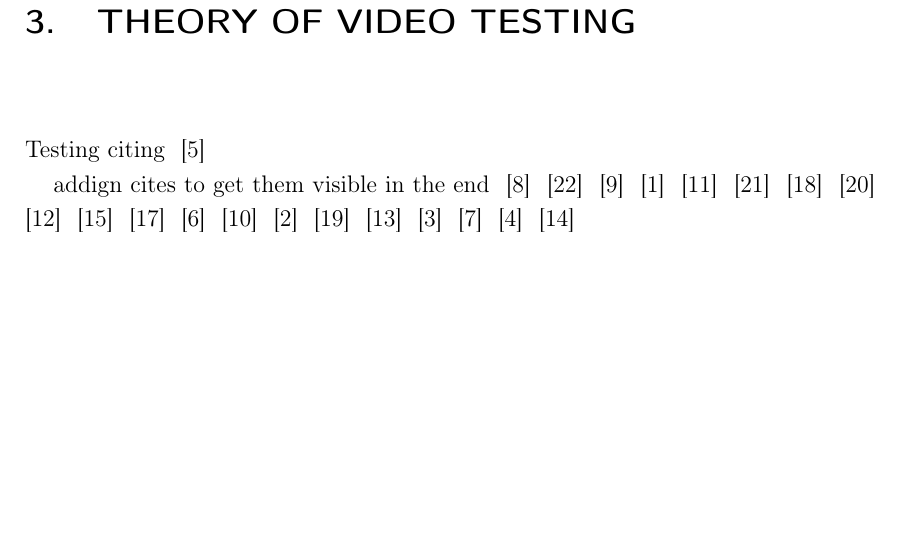
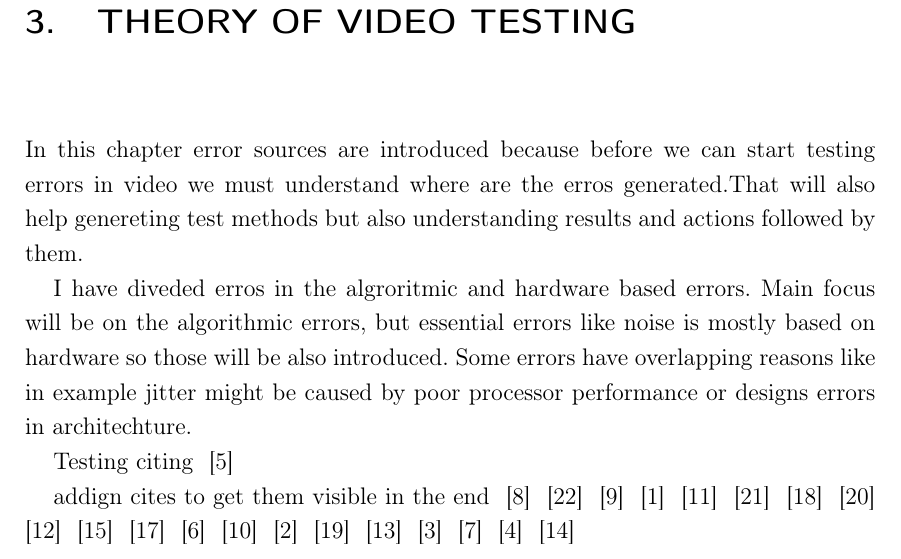
Before and after one commit to varolevy/dippa, a LaTeX thesis (korhonen_dippa_02012014.tex, which reads teoria.tex): part of page 9 of 17, cut so that both start at the same text, the shorter picture padded with empty space. Compiled offline with LaTeX, dvips and Ghostscript.

Commit message:
Introduction to theory of errors

```diff
--- a/teoria.tex
+++ b/teoria.tex
@@ -1,5 +1,16 @@
 %Teoria
 
+
+In this chapter error sources are introduced because before we can start
+testing errors in video we must understand where are the
+erros generated.That will also help genereting test methods but also
+understanding results and actions followed by them.
+
+I have diveded erros in the algroritmic and hardware based
+errors. Main focus will be on the algorithmic errors, but essential errors
+like noise is mostly based on hardware so those will be also introduced. Some
+errors have overlapping reasons like in example jitter might be caused by
+poor processor performance or designs errors in architechture.
 
 Testing citing ~\cite{4799375}
 
```
Also changed, not shown: korhonen_dippa_02012014.pdf.
